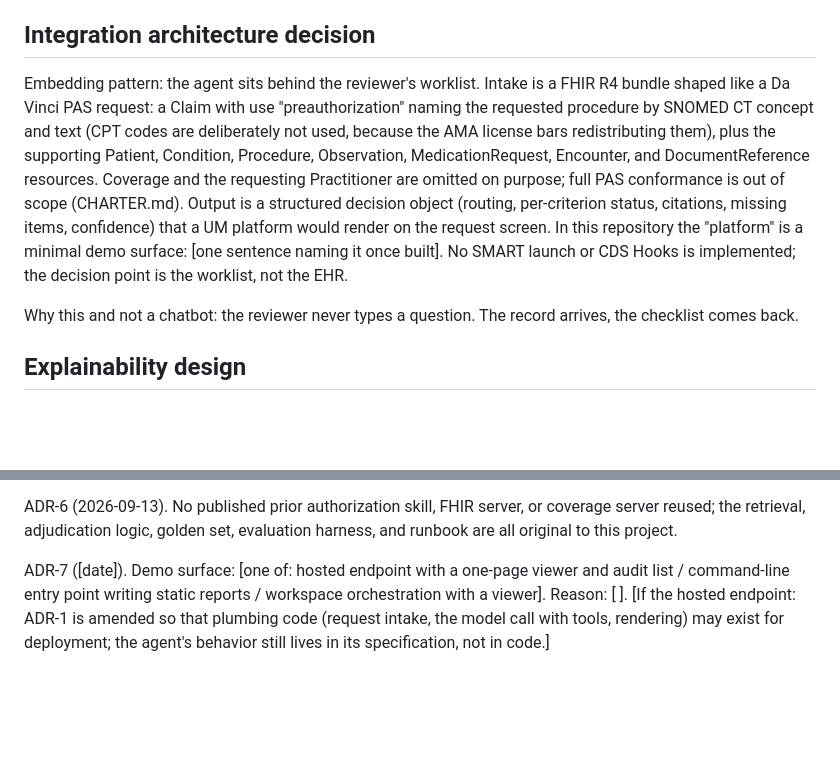
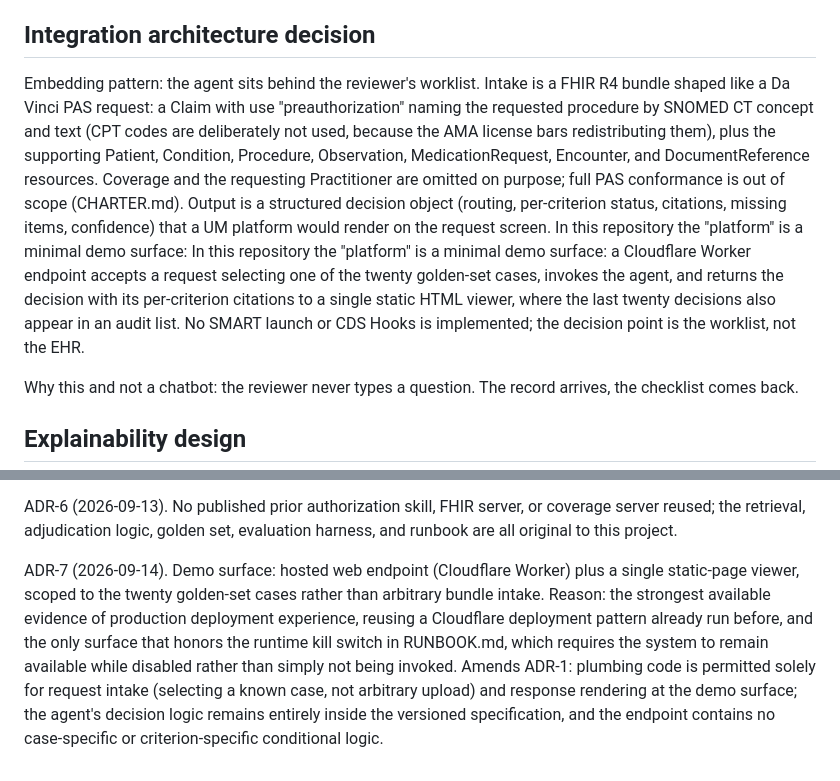
Before and after one commit to enlaiweng/prior-auth-review-agent, a Markdown page: docs/ARCHITECTURE.md, 2 parts joined by grey strips. Rendered like a GitHub page; blank space fills up the shorter version.

Commit message:
Updates based upon demo architecture

```diff
--- a/docs/ARCHITECTURE.md
+++ b/docs/ARCHITECTURE.md
@@ -6,7 +6,7 @@ Committed on: [date, before the first agent prompt is written].
 
 ## Integration architecture decision
 
-Embedding pattern: the agent sits behind the reviewer's worklist. Intake is a FHIR R4 bundle shaped like a Da Vinci PAS request: a Claim with use "preauthorization" naming the requested procedure by SNOMED CT concept and text (CPT codes are deliberately not used, because the AMA license bars redistributing them), plus the supporting Patient, Condition, Procedure, Observation, MedicationRequest, Encounter, and DocumentReference resources. Coverage and the requesting Practitioner are omitted on purpose; full PAS conformance is out of scope (CHARTER.md). Output is a structured decision object (routing, per-criterion status, citations, missing items, confidence) that a UM platform would render on the request screen. In this repository the "platform" is a minimal demo surface: [one sentence naming it once built]. No SMART launch or CDS Hooks is implemented; the decision point is the worklist, not the EHR.
+Embedding pattern: the agent sits behind the reviewer's worklist. Intake is a FHIR R4 bundle shaped like a Da Vinci PAS request: a Claim with use "preauthorization" naming the requested procedure by SNOMED CT concept and text (CPT codes are deliberately not used, because the AMA license bars redistributing them), plus the supporting Patient, Condition, Procedure, Observation, MedicationRequest, Encounter, and DocumentReference resources. Coverage and the requesting Practitioner are omitted on purpose; full PAS conformance is out of scope (CHARTER.md). Output is a structured decision object (routing, per-criterion status, citations, missing items, confidence) that a UM platform would render on the request screen. In this repository the "platform" is a minimal demo surface: In this repository the "platform" is a minimal demo surface: a Cloudflare Worker endpoint accepts a request selecting one of the twenty golden-set cases, invokes the agent, and returns the decision with its per-criterion citations to a single static HTML viewer, where the last twenty decisions also appear in an audit list. No SMART launch or CDS Hooks is implemented; the decision point is the worklist, not the EHR.
 
 Why this and not a chatbot: the reviewer never types a question. The record arrives, the checklist comes back.
 
@@ -46,4 +46,4 @@ ADR-5 (2026-09-03). No custom Synthea low-back-pain module. Reason: authored epi
 
 ADR-6 (2026-09-13). No published prior authorization skill, FHIR server, or coverage server reused; the retrieval, adjudication logic, golden set, evaluation harness, and runbook are all original to this project.
 
-ADR-7 ([date]). Demo surface: [one of: hosted endpoint with a one-page viewer and audit list / command-line entry point writing static reports / workspace orchestration with a viewer]. Reason: [ ]. [If the hosted endpoint: ADR-1 is amended so that plumbing code (request intake, the model call with tools, rendering) may exist for deployment; the agent's behavior still lives in its specification, not in code.]
+ADR-7 (2026-09-14). Demo surface: hosted web endpoint (Cloudflare Worker) plus a single static-page viewer, scoped to the twenty golden-set cases rather than arbitrary bundle intake. Reason: the strongest available evidence of production deployment experience, reusing a Cloudflare deployment pattern already run before, and the only surface that honors the runtime kill switch in RUNBOOK.md, which requires the system to remain available while disabled rather than simply not being invoked. Amends ADR-1: plumbing code is permitted solely for request intake (selecting a known case, not arbitrary upload) and response rendering at the demo surface; the agent's decision logic remains entirely inside the versioned specification, and the endpoint contains no case-specific or criterion-specific conditional logic.
```
Also changed, not shown: docs/GOVERNANCE.md (+1 -1 lines), docs/RUNBOOK.md (+2 -2 lines).
